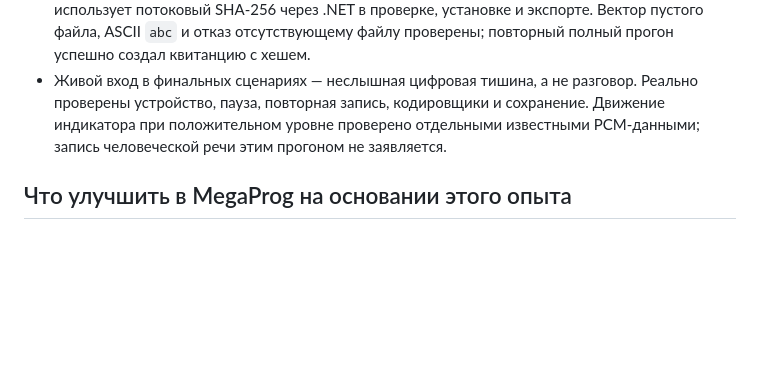
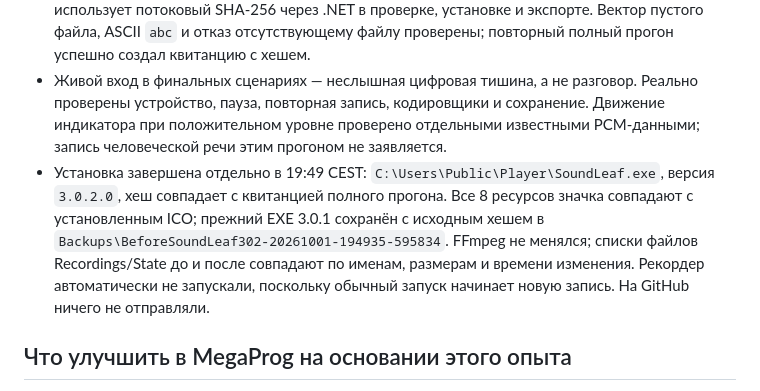
Before and after one commit to popovantondev/SoundLeaf, a Markdown page: docs/MEGAPROG-WINDOWS-REPORT.md, the part around the change. GitHub-like rendering; blank space fills up the shorter version.

```diff
--- a/docs/MEGAPROG-WINDOWS-REPORT.md
+++ b/docs/MEGAPROG-WINDOWS-REPORT.md
@@ -32,6 +32,7 @@
 - Обнаружено различие хостов: тип SoundPlayer тестового renderer компилируется в Framework/PowerShell 5.1, но тот же диагностический Add-Type в PowerShell 7 требует другую сборку. Настроенный runner явно использует `powershell.exe` 5.1; ошибка диагностического хоста не скрывается как успешная компиляция.
 - В третьем вызове `Get-FileHash` не разрешился, хотя отдельный PowerShell 5.1 его находил. Точная причина различия обнаружения модулей не установлена; вместо предположений проект использует потоковый SHA-256 через .NET в проверке, установке и экспорте. Вектор пустого файла, ASCII `abc` и отказ отсутствующему файлу проверены; повторный полный прогон успешно создал квитанцию с хешем.
 - Живой вход в финальных сценариях — неслышная цифровая тишина, а не разговор. Реально проверены устройство, пауза, повторная запись, кодировщики и сохранение. Движение индикатора при положительном уровне проверено отдельными известными PCM-данными; запись человеческой речи этим прогоном не заявляется.
+- Установка завершена отдельно в 19:49 CEST: `C:\Users\Public\Player\SoundLeaf.exe`, версия `3.0.2.0`, хеш совпадает с квитанцией полного прогона. Все 8 ресурсов значка совпадают с установленным ICO; прежний EXE 3.0.1 сохранён с исходным хешем в `Backups\BeforeSoundLeaf302-20261001-194935-595834`. FFmpeg не менялся; списки файлов Recordings/State до и после совпадают по именам, размерам и времени изменения. Рекордер автоматически не запускали, поскольку обычный запуск начинает новую запись. На GitHub ничего не отправляли.
 
 ## Что улучшить в MegaProg на основании этого опыта
 
```
Also changed, not shown: docs/VERIFICATION.md (+4 -0 lines).
